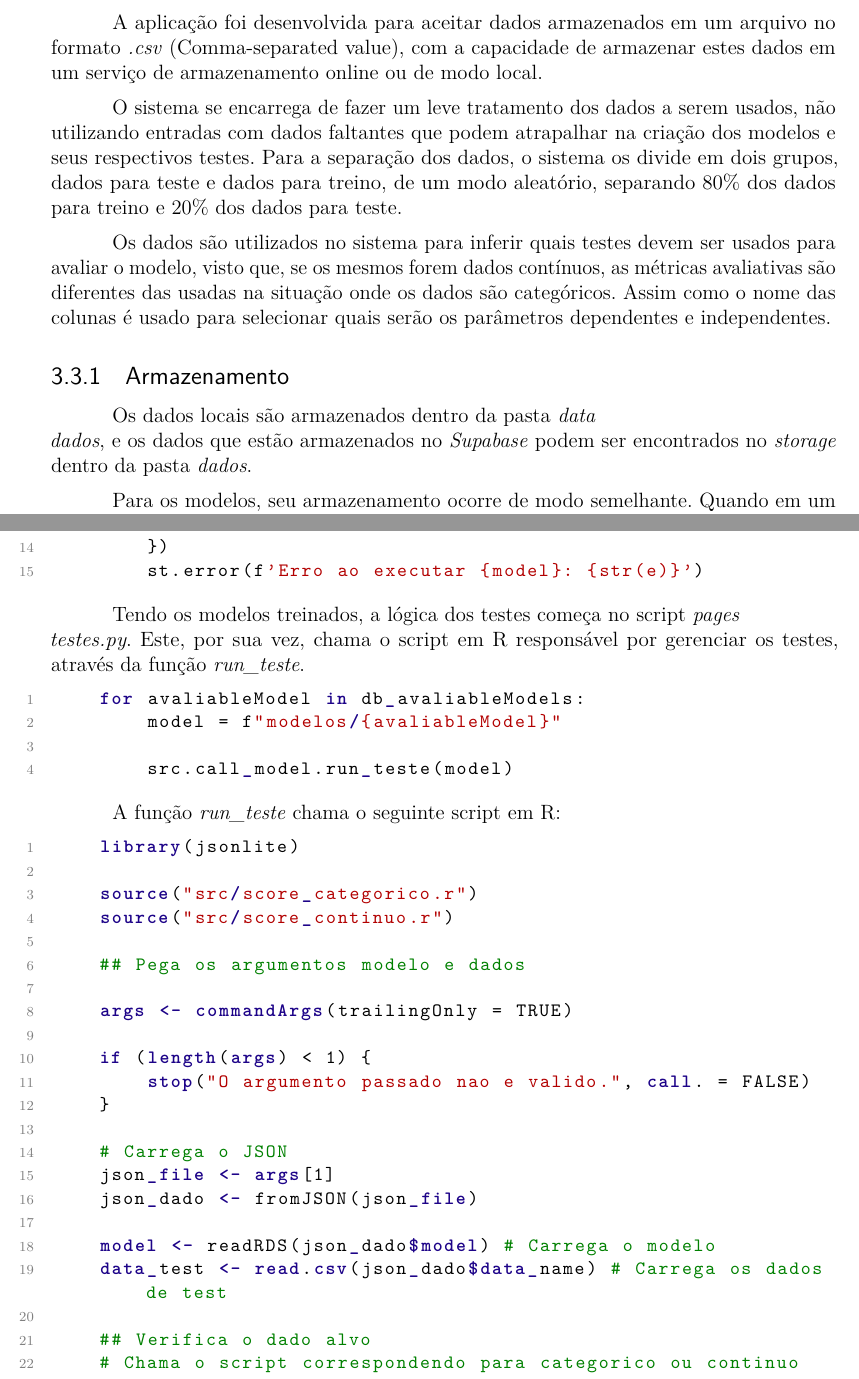
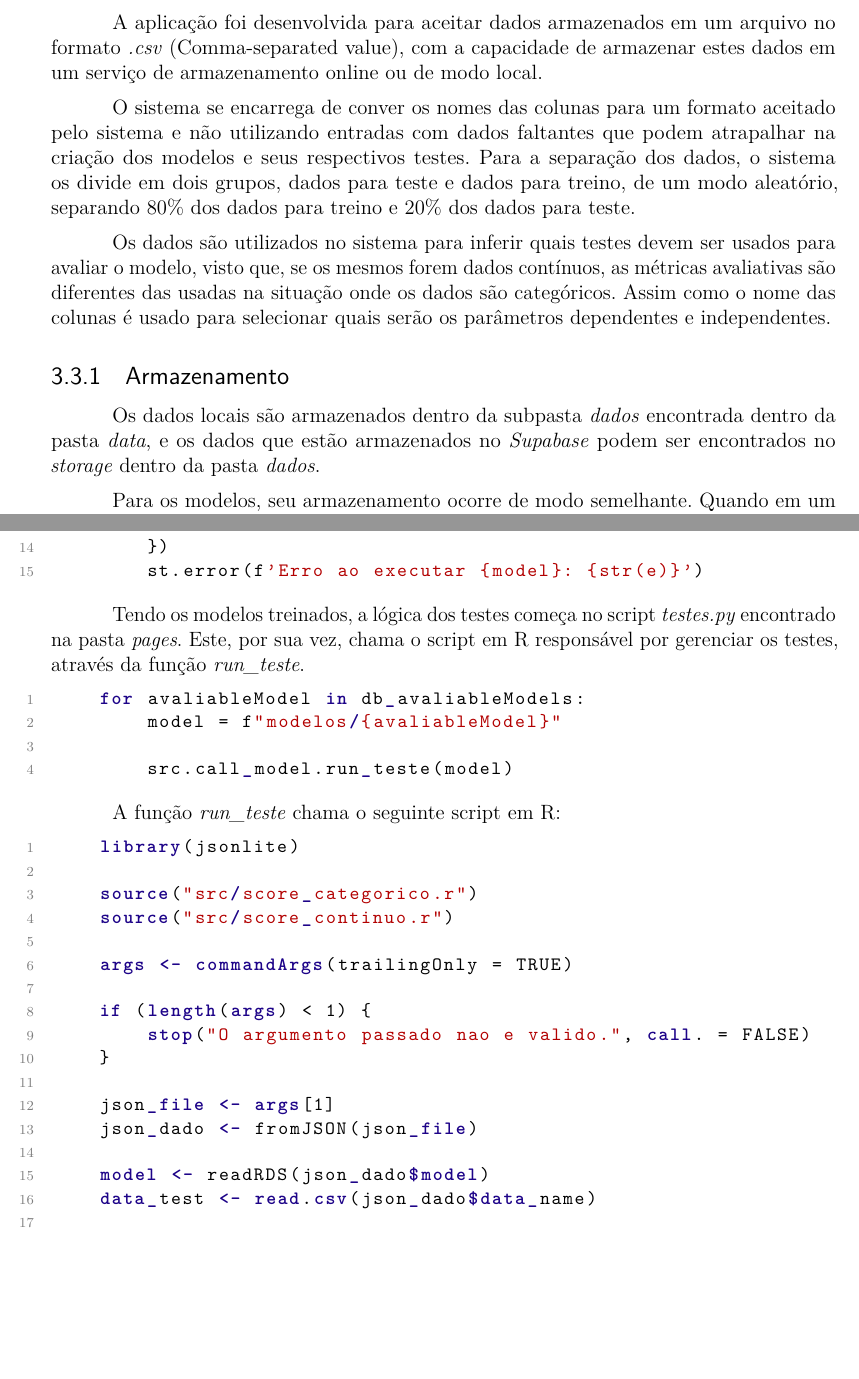
Before and after one commit to LucasMGuima/TCC, a LaTeX thesis (Texto/main.tex): two parts of pages 34 and 36 of 46, joined at a grey line, cut so that both start at the same text, the shorter picture padded with empty space. Compiled offline with pdfLaTeX.

Commit message:
feat: Adiciona métricas de avaliação e detalha tratamento de dados
Adiciona as seções para as métricas de avaliação MAE e RMSE na documentação.

Ajusta a estrutura das seções de Matriz de Confusão e Acurácia para subseções, melhorando a organização do documento.

Detalha o processo de tratamento de dados, incluindo a conversão dos nomes das colunas e a especificação do local de armazenamento dos dados.

```diff
--- a/Texto/main.tex
+++ b/Texto/main.tex
@@ -1263,9 +1271,10 @@ linguagem Python.
 A aplicação foi desenvolvida para aceitar dados armazenados em um arquivo no formato \textit{.csv} (Comma-separated value), com a
 capacidade de armazenar estes dados em um serviço de armazenamento online ou de modo local.
 
-O sistema se encarrega de fazer um leve tratamento dos dados a serem usados, não utilizando entradas com dados faltantes que podem
-atrapalhar na criação dos modelos e seus respectivos testes. Para a separação dos dados, o sistema os divide em dois grupos, dados
-para teste e dados para treino, de um modo aleatório, separando 80\% dos dados para treino e 20\% dos dados para teste.
+O sistema se encarrega de conver os nomes das colunas para um formato aceitado pelo sistema e não utilizando entradas com dados
+faltantes que podem atrapalhar na criação dos modelos e seus respectivos testes. Para a separação dos dados, o sistema os divide
+em dois grupos, dados para teste e dados para treino, de um modo aleatório, separando 80\% dos dados para treino e 20\% dos
+dados para teste.
 
 Os dados são utilizados no sistema para inferir quais testes devem ser usados para avaliar o modelo, visto que, se os mesmos forem dados
 contínuos, as métricas avaliativas são diferentes das usadas na situação onde os dados são categóricos. Assim como o nome das colunas é
@@ -1273,8 +1282,8 @@ usado para selecionar quais serão os parâmetros dependentes e independentes.
 
 \subsection{Armazenamento}
 
-Os dados locais são armazenados dentro da pasta \textit{data\\dados}, e os dados que estão armazenados no \textit{Supabase} podem ser
-encontrados no \textit{storage} dentro da pasta \textit{dados}.
+Os dados locais são armazenados dentro da subpasta \textit{dados} encontrada dentro da pasta \textit{data}, e os dados que estão
+armazenados no \textit{Supabase} podem ser encontrados no \textit{storage} dentro da pasta \textit{dados}.
 
 Para os modelos, seu armazenamento ocorre de modo semelhante. Quando em um cenário local, são encontrados na pasta \textit{models}, e
 quando em um funcionamento online, os modelos são encontrados no \textit{storage}, porém na pasta \textit{models}.
@@ -1374,9 +1382,9 @@ Seu uso pode ser visto dentro da seguinte parte do script \textit{app.py}:
         st.error(f'Erro ao executar {model}: {str(e)}')
 \end{lstlisting}
 
-Tendo os modelos treinados, a lógica dos testes começa no script \textit{pages\\testes.py}. Este,
-por sua vez, chama o script em R responsável por gerenciar os testes, através da
-função \textit{run\_teste}.
+Tendo os modelos treinados, a lógica dos testes começa no script \textit{testes.py}
+encontrado na pasta \textit{pages}. Este, por sua vez, chama o script em R responsável
+por gerenciar os testes, através da função \textit{run\_teste}.
 
 \begin{lstlisting}[language=python]
     for avaliableModel in db_avaliableModels:
@@ -1393,23 +1401,17 @@ A função \textit{run\_teste} chama o seguinte script em R:
     source("src/score_categorico.r")
     source("src/score_continuo.r")
 
-    ## Pega os argumentos modelo e dados
-
     args <- commandArgs(trailingOnly = TRUE)
 
     if (length(args) < 1) {
         stop("O argumento passado nao e valido.", call. = FALSE)
     }
 
-    # Carrega o JSON
     json_file <- args[1]
     json_dado <- fromJSON(json_file)
 
-    model <- readRDS(json_dado$model) # Carrega o modelo
-    data_test <- read.csv(json_dado$data_name) # Carrega os dados de test
-
-    ## Verifica o dado alvo
-    # Chama o script correspondendo para categorico ou continuo
+    model <- readRDS(json_dado$model)
+    data_test <- read.csv(json_dado$data_name)
 
     response_col_name <- json_dado$response_name
     val_response <- data_test[response_col_name]
```
Also changed, not shown: Texto/main.pdf, Texto/main.tex (40 more changed lines).
